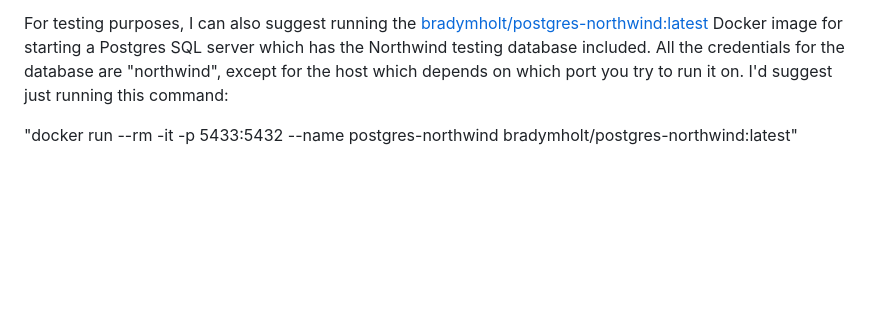
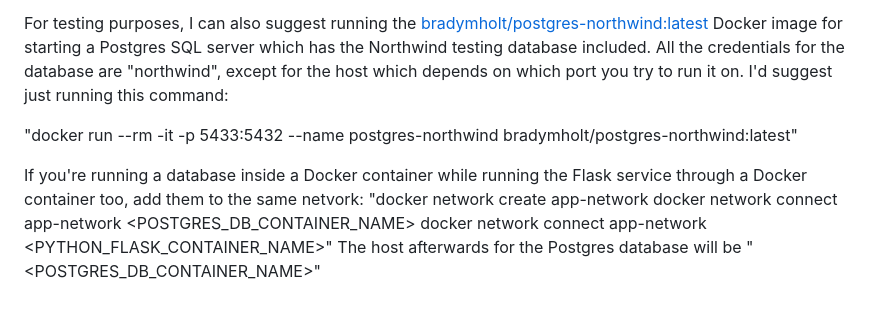
Before and after one commit to imdat1/Integrated-Systems-Course-Project, a Markdown page: README.md, the part around the change. GitHub-like rendering; blank space fills up the shorter version.

```diff
--- a/README.md
+++ b/README.md
@@ -53,3 +53,9 @@ The Python Flask app can be started through a Docker container by running the fo
 For testing purposes, I can also suggest running the [bradymholt/postgres-northwind:latest](https://github.com/bradymholt/docker-postgresql-northwind) Docker image for starting a Postgres SQL server which has the Northwind testing database included. All the credentials for the database are "northwind", except for the host which depends on which port you try to run it on. I'd suggest just running this command:
 
 "docker run --rm -it -p 5433:5432 --name postgres-northwind bradymholt/postgres-northwind:latest"
+
+If you're running a database inside a Docker container while running the Flask service through a Docker container too, add them to the same netvork:
+"docker network create app-network
+docker network connect app-network <POSTGRES_DB_CONTAINER_NAME>
+docker network connect app-network <PYTHON_FLASK_CONTAINER_NAME>"
+The host afterwards for the Postgres database will be "<POSTGRES_DB_CONTAINER_NAME>"
```
